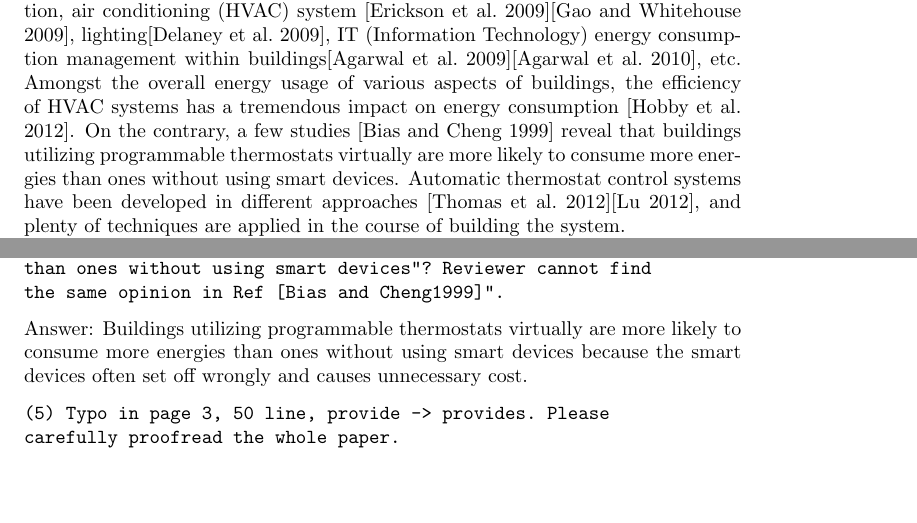
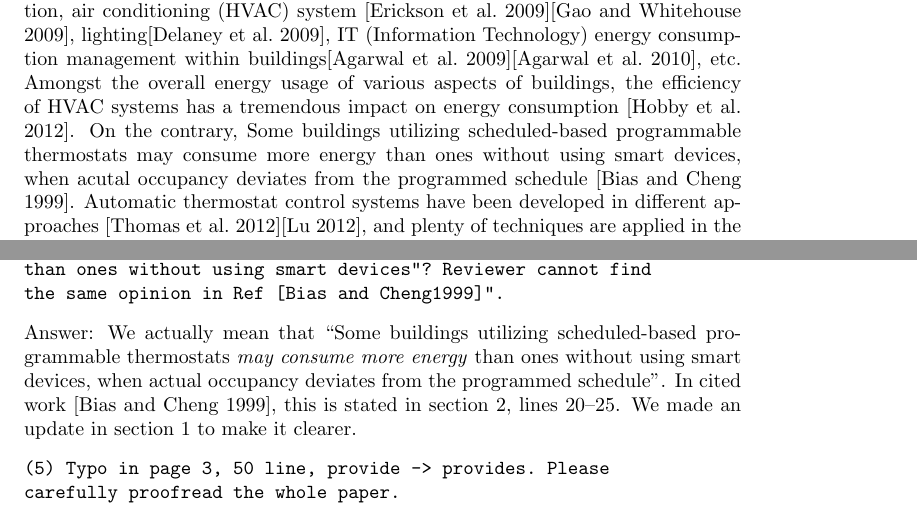
Before and after one commit to haibaosjtu/j_build_occup_det18, a LaTeX paper (j_build_occup_det16.tex, which reads intro.tex, replyFeb2018.tex): two parts of pages 2 and 27 of 30 before the commit and two parts of pages 2 and 27 of 31 after it, joined at a grey line, cut so that both start at the same text, the shorter picture padded with empty space. Compiled offline with pdfLaTeX.

Commit message:
Answer question 8.1(4)

```diff
--- a/intro.tex
+++ b/intro.tex
@@ -11,12 +11,12 @@ lighting\cite{delaney2009eval}, IT (Information Technology) energy consumption m
 buildings\cite{agarwal2009augnet}\cite{agarwal2010sleep}, etc.} Amongst the
 overall energy usage of various aspects of buildings, the efficiency of HVAC
 systems has a tremendous impact on energy consumption \cite{hobby2012analysis}.
-On the contrary, a few studies \cite{bias1999elec} reveal that buildings
-utilizing programmable thermostats virtually are more likely to consume more
-energies than ones without using smart devices. Automatic thermostat control
-systems have been developed in different approaches
-\cite{thomas2012intelligent}\cite{lu2012eval}, and plenty of techniques are
-applied in the course of building the system.
+On the contrary, \textcolor{feb18rev}{Some buildings utilizing scheduled-based
+programmable thermostats may consume more energy than ones without using smart
+devices, when acutal occupancy deviates from the programmed schedule}
+\cite{bias1999elec}. Automatic thermostat control systems have been developed
+in different approaches \cite{thomas2012intelligent}\cite{lu2012eval}, and
+plenty of techniques are applied in the course of building the system.
 
 Detecting the occupancy (i.e. whether there are residents) in a building or a
 room has applications ranging from energy reduction to security monitoring. For
--- a/replyFeb2018.tex
+++ b/replyFeb2018.tex
@@ -138,10 +138,11 @@ thermostats virtually are more likely to consume more energies
 than ones without using smart devices"? Reviewer cannot find
 the same opinion in Ref [Bias and Cheng1999]".
 \end{verbatim}
-Answer: Buildings utilizing programmable
-thermostats virtually are more likely to consume more energies than ones
-without using smart devices because the smart devices often set off wrongly
-and causes unnecessary cost.
+Answer: We actually mean that ``Some buildings utilizing scheduled-based
+programmable thermostats \emph{may consume more energy} than ones without using
+smart devices, when actual occupancy deviates from the programmed schedule''.
+In cited work \cite{bias1999elec}, this is stated in section 2, lines 20--25.
+We made an update in section \ref{sec:intro} to make it clearer.
 
 \begin{verbatim}
 (5) Typo in page 3, 50 line, provide -> provides. Please
```
Also changed, not shown: replyFeb2018.tex (6 more changed lines).
